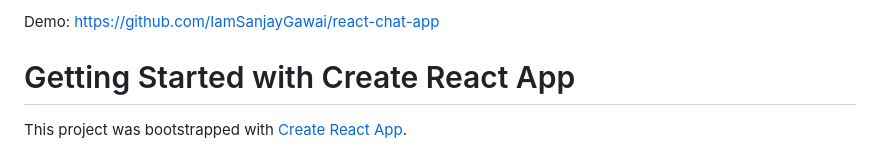
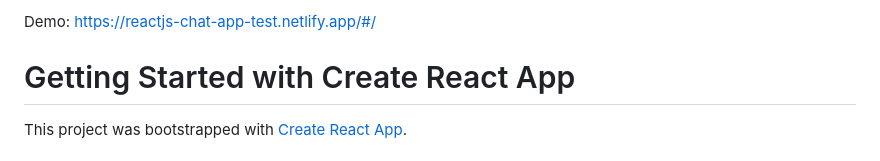
Before and after one commit to IamSanjayGawai/react-chat-app, a Markdown page: README.md, the part around the change. GitHub-like rendering.

```diff
--- a/README.md
+++ b/README.md
@@ -1,5 +1,4 @@
-Demo: https://github.com/IamSanjayGawai/react-chat-app
-
+Demo: https://reactjs-chat-app-test.netlify.app/#/
 
 # Getting Started with Create React App
 
```
